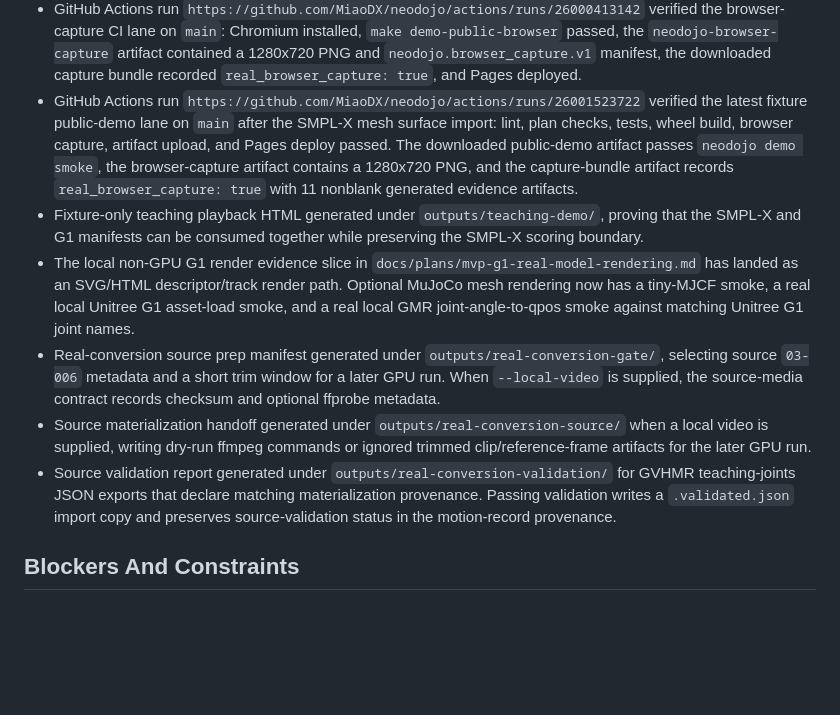
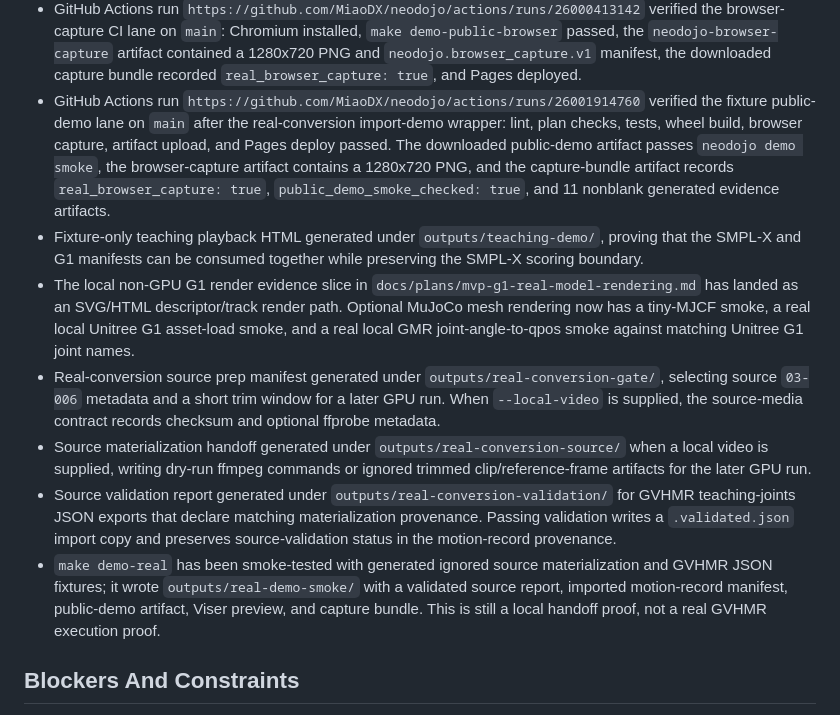
Before and after one commit to MiaoDX/neodojo, a Markdown page: STATUS.md, the part around the change. Drawn GitHub-style; blank space fills up the shorter version.

Commit message:
Record import demo CI evidence

```diff
--- a/STATUS.md
+++ b/STATUS.md
@@ -165,13 +165,14 @@ or hosted/live-client Viser capture.
   a 1280x720 PNG and `neodojo.browser_capture.v1` manifest, the downloaded
   capture bundle recorded `real_browser_capture: true`, and Pages deployed.
 - GitHub Actions run
-  `https://github.com/MiaoDX/neodojo/actions/runs/26001523722` verified the
-  latest fixture public-demo lane on `main` after the SMPL-X mesh surface import:
-  lint, plan checks, tests, wheel build, browser capture, artifact upload, and
-  Pages deploy passed. The downloaded public-demo artifact passes
+  `https://github.com/MiaoDX/neodojo/actions/runs/26001914760` verified the
+  fixture public-demo lane on `main` after the real-conversion import-demo
+  wrapper: lint, plan checks, tests, wheel build, browser capture, artifact
+  upload, and Pages deploy passed. The downloaded public-demo artifact passes
   `neodojo demo smoke`, the browser-capture artifact contains a 1280x720 PNG,
-  and the capture-bundle artifact records `real_browser_capture: true` with 11
-  nonblank generated evidence artifacts.
+  and the capture-bundle artifact records `real_browser_capture: true`,
+  `public_demo_smoke_checked: true`, and 11 nonblank generated evidence
+  artifacts.
 - Fixture-only teaching playback HTML generated under `outputs/teaching-demo/`,
   proving that the SMPL-X and G1 manifests can be consumed together while
   preserving the SMPL-X scoring boundary.
@@ -192,6 +193,11 @@ or hosted/live-client Viser capture.
   for GVHMR teaching-joints JSON exports that declare matching materialization
   provenance. Passing validation writes a `.validated.json` import copy and
   preserves source-validation status in the motion-record provenance.
+- `make demo-real` has been smoke-tested with generated ignored source
+  materialization and GVHMR JSON fixtures; it wrote `outputs/real-demo-smoke/`
+  with a validated source report, imported motion-record manifest, public-demo
+  artifact, Viser preview, and capture bundle. This is still a local handoff
+  proof, not a real GVHMR execution proof.
 
 ## Blockers And Constraints
 
```
